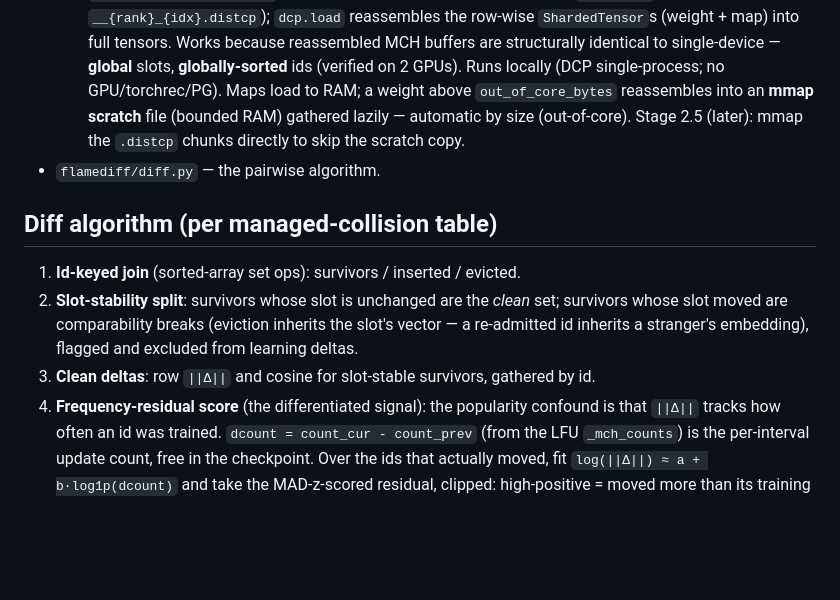
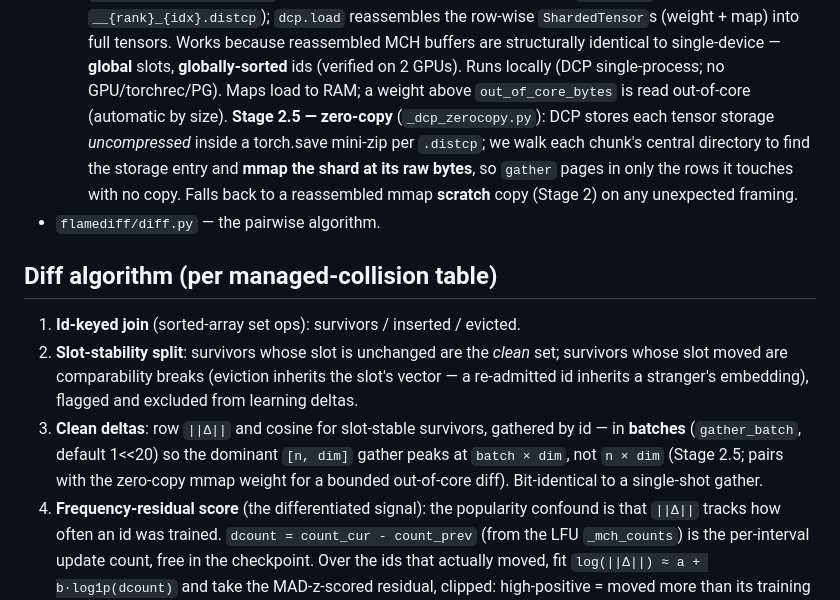
Before and after one commit to neelvad/flamediff, a Markdown page: ARCHITECTURE.md, the part around the change. Drawn GitHub-style; blank space fills up the shorter version.

Commit message:
Document Stage 2.5: zero-copy .distcp mmap + streaming-gather diff
Co-Authored-By: Claude Opus 4.8 <noreply@anthropic.com>

```diff
--- a/ARCHITECTURE.md
+++ b/ARCHITECTURE.md
@@ -44,8 +44,11 @@ Two load-bearing boundaries:
     into full tensors. Works because reassembled MCH buffers are structurally identical to
     single-device — **global** slots, **globally-sorted** ids (verified on 2 GPUs). Runs locally
     (DCP single-process; no GPU/torchrec/PG). Maps load to RAM; a weight above `out_of_core_bytes`
-    reassembles into an **mmap scratch** file (bounded RAM) gathered lazily — automatic by size
-    (out-of-core). Stage 2.5 (later): mmap the `.distcp` chunks directly to skip the scratch copy.
+    is read out-of-core (automatic by size). **Stage 2.5 — zero-copy** (`_dcp_zerocopy.py`): DCP
+    stores each tensor storage *uncompressed* inside a torch.save mini-zip per `.distcp`; we walk
+    each chunk's central directory to find the storage entry and **mmap the shard at its raw bytes**,
+    so `gather` pages in only the rows it touches with no copy. Falls back to a reassembled mmap
+    **scratch** copy (Stage 2) on any unexpected framing.
 - `flamediff/diff.py` — the pairwise algorithm.
 
 ## Diff algorithm (per managed-collision table)
@@ -54,7 +57,10 @@ Two load-bearing boundaries:
 2. **Slot-stability split**: survivors whose slot is unchanged are the *clean* set; survivors
    whose slot moved are comparability breaks (eviction inherits the slot's vector — a
    re-admitted id inherits a stranger's embedding), flagged and excluded from learning deltas.
-3. **Clean deltas**: row `||Δ||` and cosine for slot-stable survivors, gathered by id.
+3. **Clean deltas**: row `||Δ||` and cosine for slot-stable survivors, gathered by id — in
+   **batches** (`gather_batch`, default 1<<20) so the dominant `[n, dim]` gather peaks at
+   `batch × dim`, not `n × dim` (Stage 2.5; pairs with the zero-copy mmap weight for a bounded
+   out-of-core diff). Bit-identical to a single-shot gather.
 4. **Frequency-residual score** (the differentiated signal): the popularity confound is that
    `||Δ||` tracks how often an id was trained. `dcount = count_cur - count_prev` (from the LFU
    `_mch_counts`) is the per-interval update count, free in the checkpoint. Over the ids that
```
